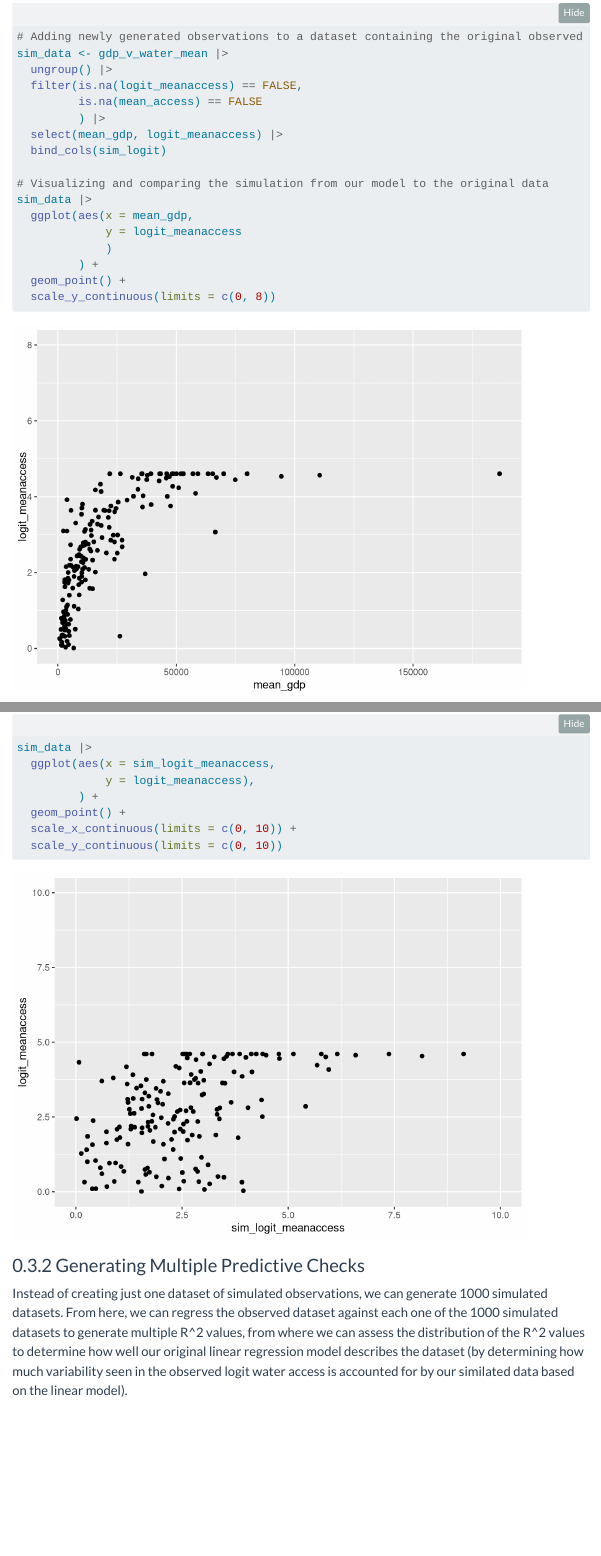
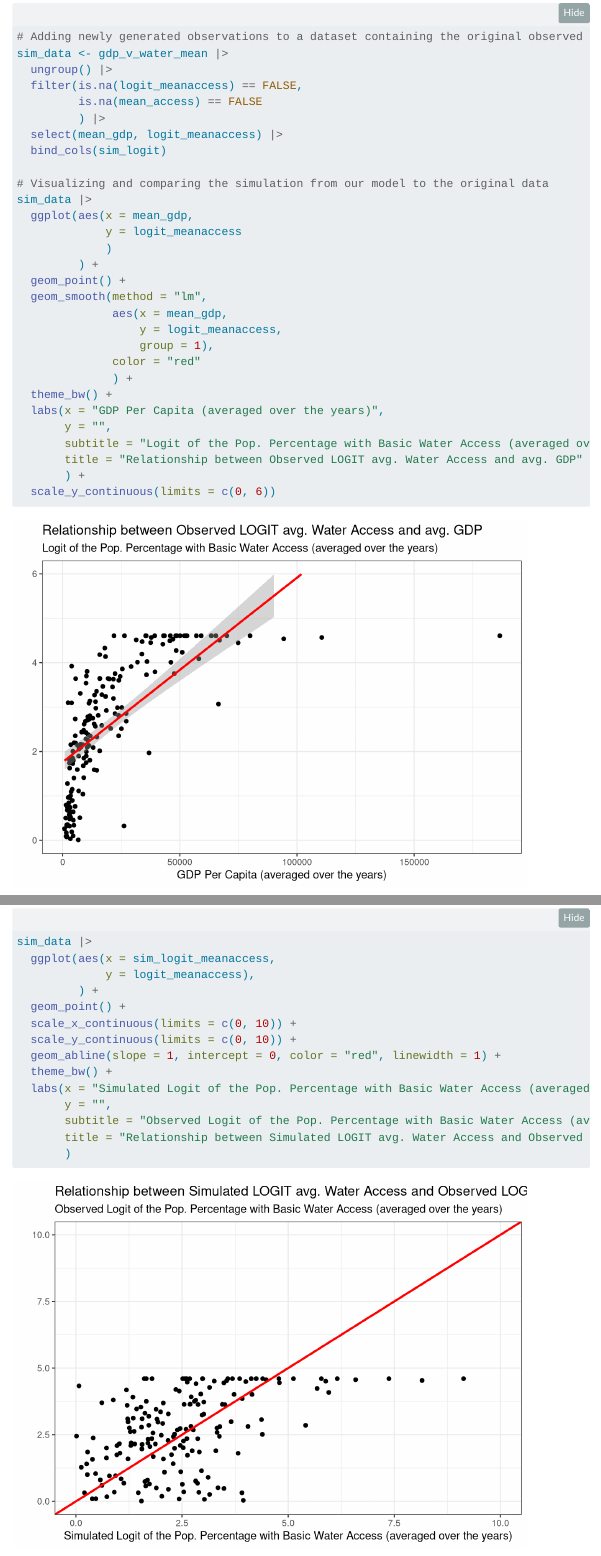
Before and after one commit to rayangendre/stat331Project, a Quarto document (finalproject_report.qmd): the page in a window 1100 px wide, from 12410 px down, and a second part further down, joined at a grey line. Rendered offline with R 4.5, knitr and Pandoc in place of Quarto, with nearby package versions; folded parts are opened; some code elsewhere in the file could not run offline; menus at the side of the page are left out.

Commit message:
Changing graph aesthcis

````diff
--- a/finalproject_report.qmd
+++ b/finalproject_report.qmd
@@ -455,7 +455,19 @@ sim_data |>
              )
          ) +
   geom_point() +
-  scale_y_continuous(limits = c(0, 8))
+  geom_smooth(method = "lm",
+              aes(x = mean_gdp,
+                  y = logit_meanaccess,
+                  group = 1),
+              color = "red"
+              ) +
+  theme_bw() +
+  labs(x = "GDP Per Capita (averaged over the years)",
+       y = "",
+       subtitle = "Logit of the Pop. Percentage with Basic Water Access (averaged over the years)",
+       title = "Relationship between Observed LOGIT avg. Water Access and avg. GDP"
+       ) +
+  scale_y_continuous(limits = c(0, 6))
 
 sim_data |>
   ggplot(aes(x = mean_gdp,
@@ -471,7 +495,14 @@ sim_data |>
          ) +
   geom_point() +
   scale_x_continuous(limits = c(0, 10)) +
-  scale_y_continuous(limits = c(0, 10))
+  scale_y_continuous(limits = c(0, 10)) +
+  geom_abline(slope = 1, intercept = 0, color = "red", linewidth = 1) +
+  theme_bw() +
+  labs(x = "Simulated Logit of the Pop. Percentage with Basic Water Access (averaged over the years)",
+       y = "",
+       subtitle = "Observed Logit of the Pop. Percentage with Basic Water Access (averaged over the years)",
+       title = "Relationship between Simulated LOGIT avg. Water Access and Observed LOGIT avg. Water Access"
+       )
 ```
 ### Generating Multiple Predictive Checks
 Instead of creating just one dataset of simulated observations, we can generate 1000 simulated datasets. From here, we can regress the observed dataset against each one of the 1000 simulated datasets to generate multiple R^2 values, from where we can assess the distribution of the R^2 values to determine how well our original linear regression model describes the dataset (by determining how much variability seen in the observed logit water access is accounted for by our similated data based on the linear model).
````
Also changed, not shown: finalproject_report.qmd (19 more changed lines).
